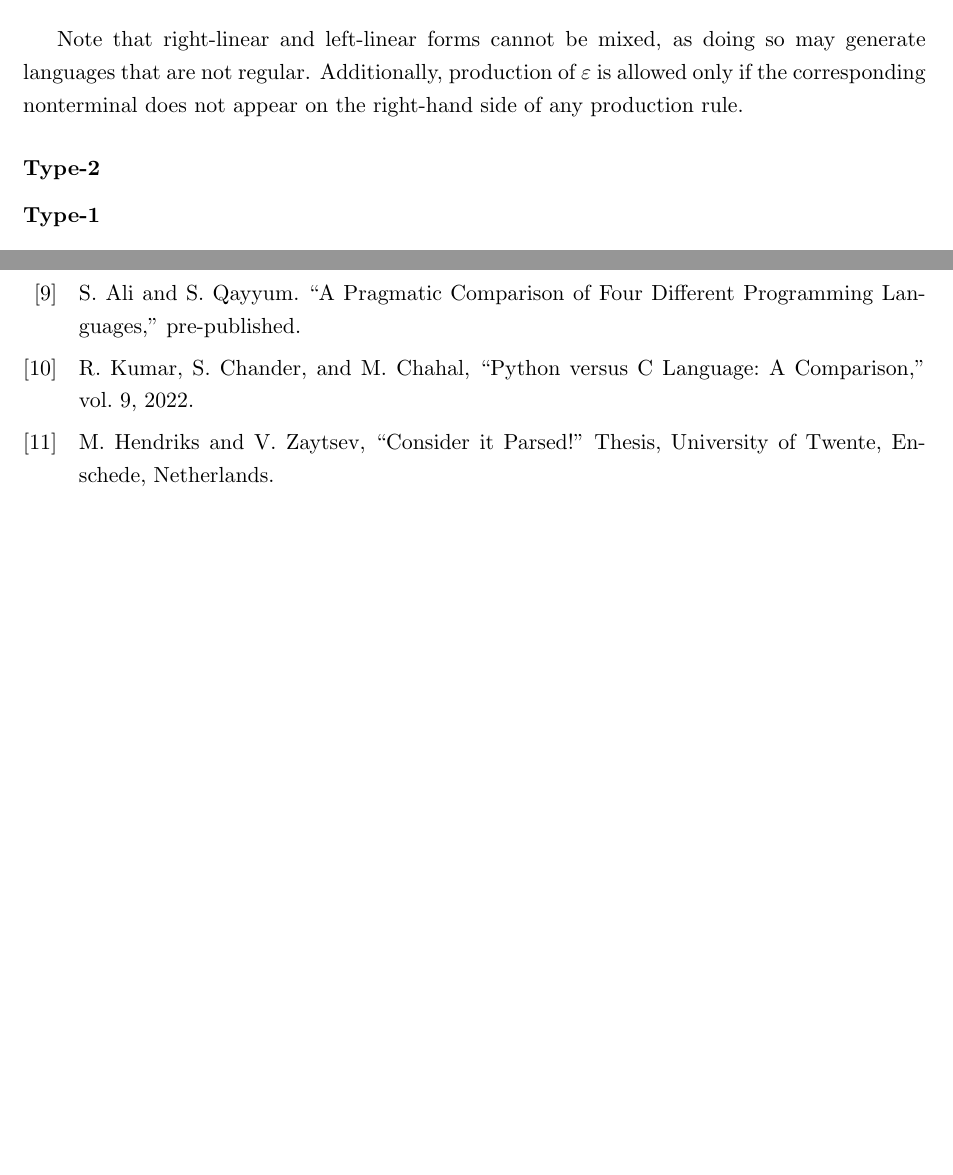
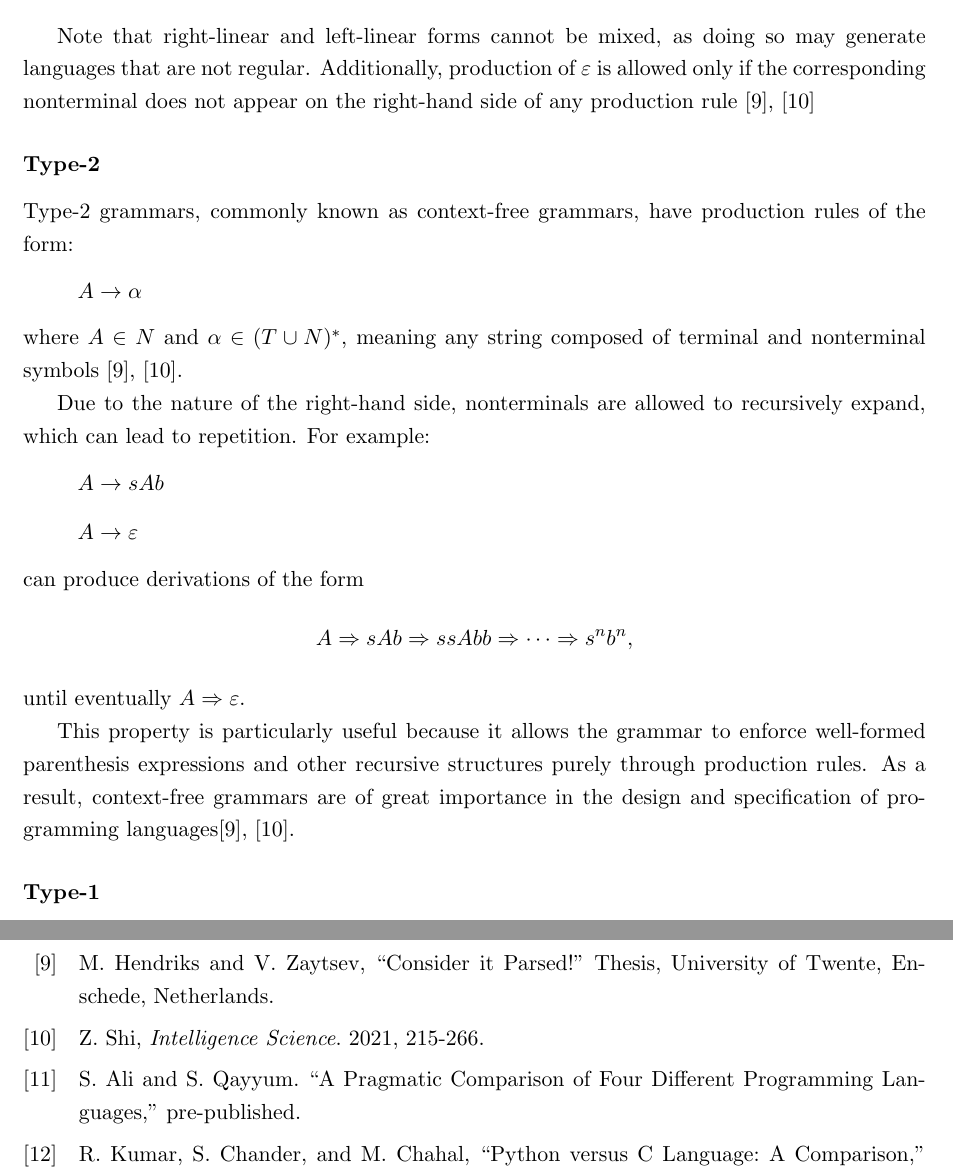
Before and after one commit to Stainima/Thesis_paper, a LaTeX thesis (main.tex, which reads chapters/ch2_review.tex): two parts of pages 10 and 17 of 17 before the commit and two parts of pages 10 and 18 of 18 after it, joined at a grey line, cut so that both start at the same text, the shorter picture padded with empty space. Compiled offline with pdfLaTeX.

Commit message:
add type 2 grammar exp

```diff
--- a/chapters/ch2_review.tex
+++ b/chapters/ch2_review.tex
@@ -50,10 +50,29 @@ Left-linear take the following form, where the $N$ on the right hand side of the
 Note that right-linear and left-linear forms cannot be mixed,
 as doing so may generate languages that are not regular.
 Additionally, production of $\varepsilon$ is allowed only if the corresponding nonterminal
-does not appear on the right-hand side of any production rule.
-
+does not appear on the right-hand side of any production rule \cite{hendriksConsiderItParsed,shiIntelligenceScience2021}
 
 \subsubsection{Type-2}
+
+Type-2 grammars, commonly known as context-free grammars, have production rules of the form:
+\begin{itemize}
+    \item[] \( A \rightarrow \alpha \)
+\end{itemize}
+where \( A \in N \) and \( \alpha \in (T \cup N)^* \), meaning any string composed of terminal and nonterminal symbols \cite{hendriksConsiderItParsed,shiIntelligenceScience2021}.
+
+Due to the nature of the right-hand side, nonterminals are allowed to recursively expand, which can lead to repetition. For example:
+\begin{itemize}
+    \item[] \( A \rightarrow sAb \)
+    \item[] \( A \rightarrow \varepsilon \)
+\end{itemize}
+can produce derivations of the form
+\[
+A \Rightarrow sAb \Rightarrow ssAbb \Rightarrow \cdots \Rightarrow s^n b^n,
+\]
+until eventually \( A \Rightarrow \varepsilon \).
+
+This property is particularly useful because it allows the grammar to enforce well-formed parenthesis expressions and other recursive structures purely through production rules. As a result, context-free grammars are of great importance in the design and specification of programming languages\cite{hendriksConsiderItParsed,shiIntelligenceScience2021}.
+
 \subsubsection{Type-1}
 \subsubsection{Type-0}
 
```
Also changed, not shown: thesis_references.bib (+7 -0 lines), main.pdf.
